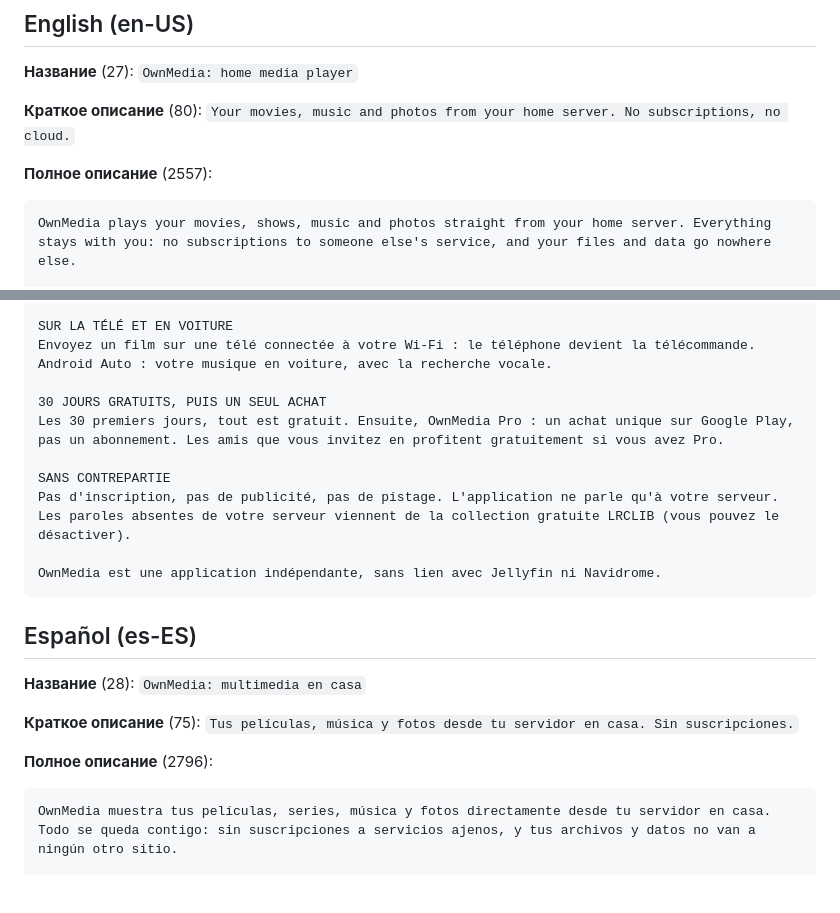
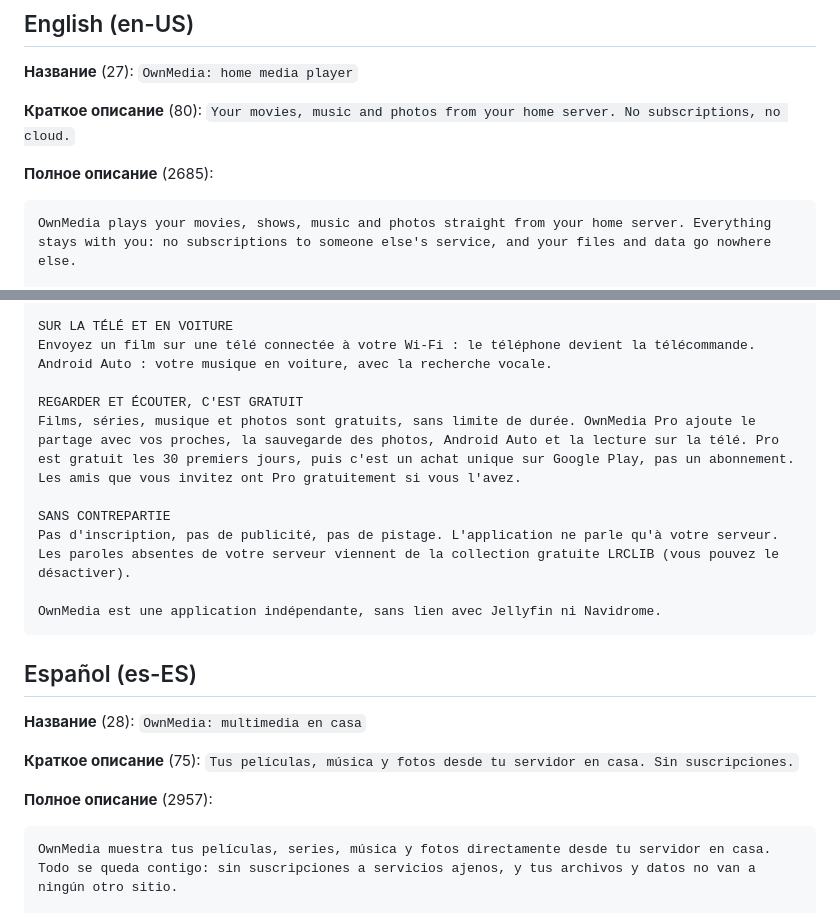
Before and after one commit to 3dengineering01-star/Homeplayer, a Markdown page: docs/play/listing.md, 2 parts joined by grey strips. GitHub-like rendering; blank space fills up the shorter version.

````diff
--- a/docs/play/listing.md
+++ b/docs/play/listing.md
@@ -13,7 +13,7 @@
 
 **Краткое описание** (80): `Your movies, music and photos from your home server. No subscriptions, no cloud.`
 
-**Полное описание** (2557):
+**Полное описание** (2685):
 
 ```
 OwnMedia plays your movies, shows, music and photos straight from your home server. Everything stays with you: no subscriptions to someone else's service, and your files and data go nowhere else.
@@ -190,8 +190,8 @@ Envoyez un lien par n'importe quelle messagerie. La personne installe l'applicat
 SUR LA TÉLÉ ET EN VOITURE
 Envoyez un film sur une télé connectée à votre Wi-Fi : le téléphone devient la télécommande. Android Auto : votre musique en voiture, avec la recherche vocale.
 
-30 JOURS GRATUITS, PUIS UN SEUL ACHAT
-Les 30 premiers jours, tout est gratuit. Ensuite, OwnMedia Pro : un achat unique sur Google Play, pas un abonnement. Les amis que vous invitez en profitent gratuitement si vous avez Pro.
+REGARDER ET ÉCOUTER, C'EST GRATUIT
+Films, séries, musique et photos sont gratuits, sans limite de durée. OwnMedia Pro ajoute le partage avec vos proches, la sauvegarde des photos, Android Auto et la lecture sur la télé. Pro est gratuit les 30 premiers jours, puis c'est un achat unique sur Google Play, pas un abonnement. Les amis que vous invitez ont Pro gratuitement si vous l'avez.
 
 SANS CONTREPARTIE
 Pas d'inscription, pas de publicité, pas de pistage. L'application ne parle qu'à votre serveur. Les paroles absentes de votre serveur viennent de la collection gratuite LRCLIB (vous pouvez le désactiver).
@@ -205,7 +205,7 @@ OwnMedia est une application indépendante, sans lien avec Jellyfin ni Navidrome
 
 **Краткое описание** (75): `Tus películas, música y fotos desde tu servidor en casa. Sin suscripciones.`
 
-**Полное описание** (2796):
+**Полное описание** (2957):
 
 ```
 OwnMedia muestra tus películas, series, música y fotos directamente desde tu servidor en casa. Todo se queda contigo: sin suscripciones a servicios ajenos, y tus archivos y datos no van a ningún otro sitio.
````
Also changed, not shown: other parts of docs/play/listing.md (+58 -11 lines).
